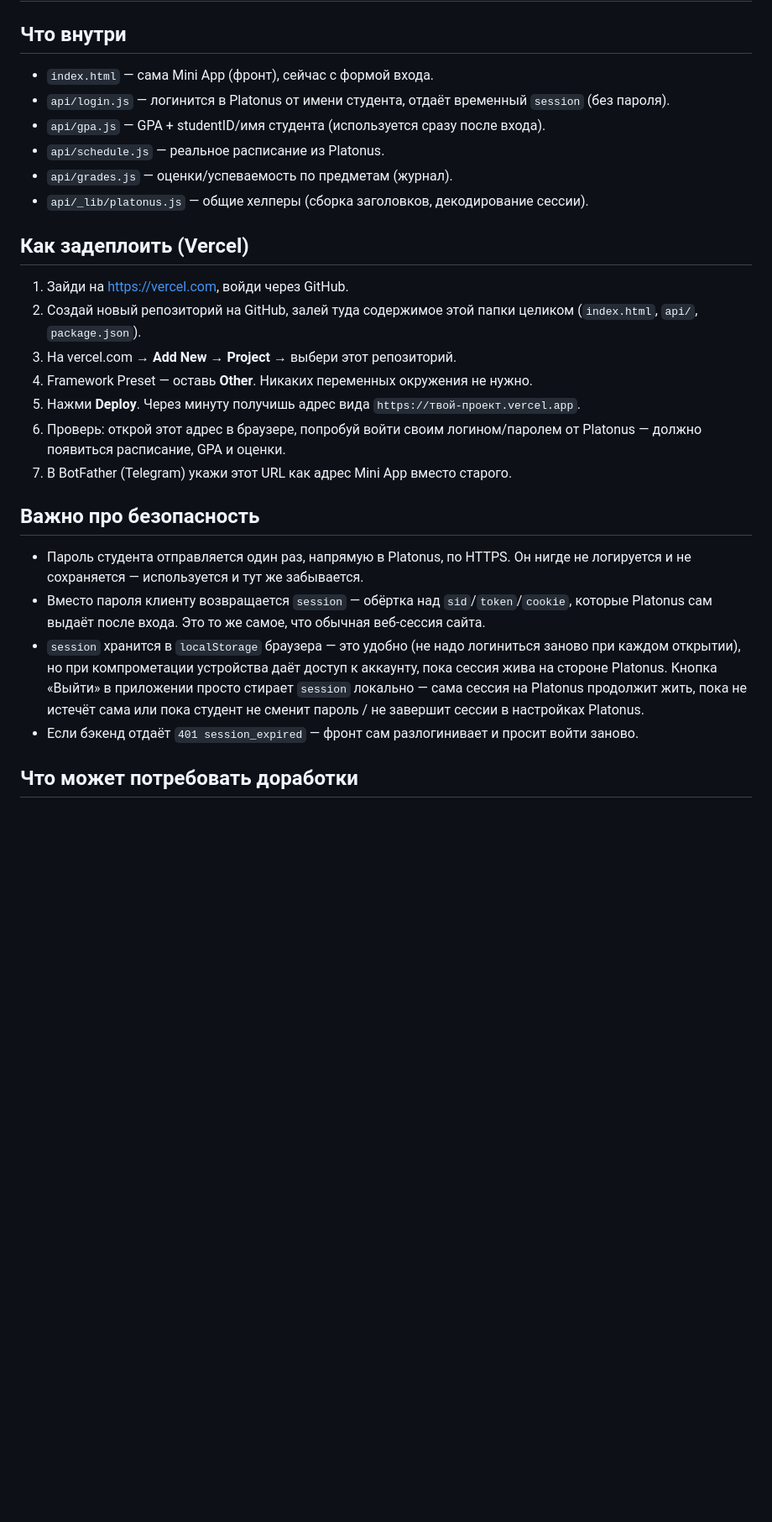
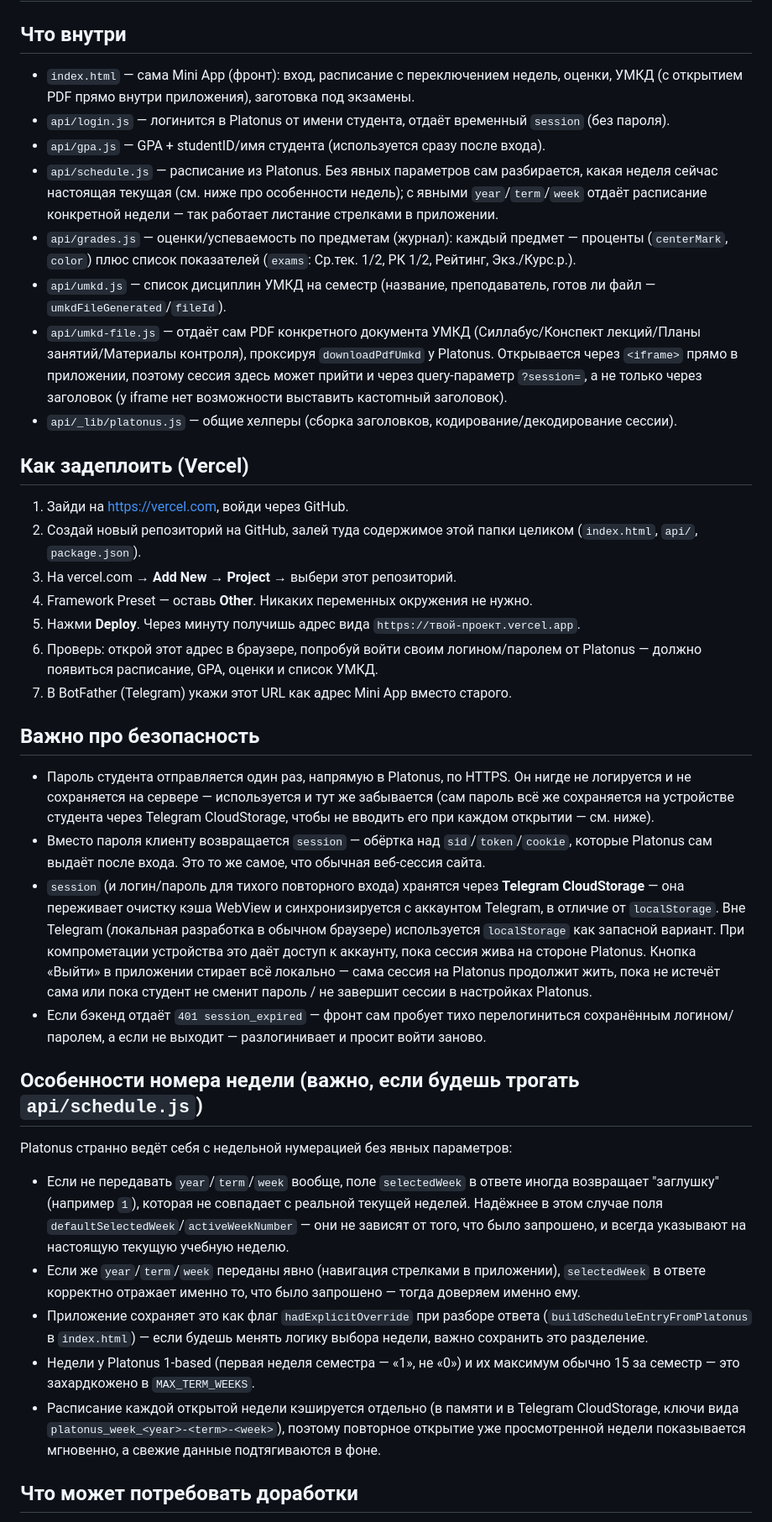
Before and after one commit to timelesseternal/univerapp, a Markdown page: README.md, the part around one of its changes. Shown at 84% size. Rendered like a GitHub page; blank space fills up the shorter version.

```diff
--- a/README.md
+++ b/README.md
@@ -1,12 +1,27 @@
 # Univer KSTU — вход через Platonus
 
 ## Что внутри
-- `index.html` — сама Mini App (фронт), сейчас с формой входа.
-- `api/login.js` — логинится в Platonus от имени студента, отдаёт временный `session` (без пароля).
+- `index.html` — сама Mini App (фронт): вход, расписание с переключением недель,
+  оценки, УМКД (с открытием PDF прямо внутри приложения), заготовка под экзамены.
+- `api/login.js` — логинится в Platonus от имени студента, отдаёт временный `session`
+  (без пароля).
 - `api/gpa.js` — GPA + studentID/имя студента (используется сразу после входа).
-- `api/schedule.js` — реальное расписание из Platonus.
-- `api/grades.js` — оценки/успеваемость по предметам (журнал).
-- `api/_lib/platonus.js` — общие хелперы (сборка заголовков, декодирование сессии).
+- `api/schedule.js` — расписание из Platonus. Без явных параметров сам разбирается,
+  какая неделя сейчас настоящая текущая (см. ниже про особенности недель);
+  с явными `year`/`term`/`week` отдаёт расписание конкретной недели — так работает
+  листание стрелками в приложении.
+- `api/grades.js` — оценки/успеваемость по предметам (журнал): каждый предмет —
+  проценты (`centerMark`, `color`) плюс список показателей (`exams`: Ср.тек. 1/2,
+  РК 1/2, Рейтинг, Экз./Курс.р.).
+- `api/umkd.js` — список дисциплин УМКД на семестр (название, преподаватель,
+  готов ли файл — `umkdFileGenerated`/`fileId`).
+- `api/umkd-file.js` — отдаёт сам PDF конкретного документа УМКД (Силлабус/Конспект
+  лекций/Планы занятий/Материалы контроля), проксируя `downloadPdfUmkd` у Platonus.
+  Открывается через `<iframe>` прямо в приложении, поэтому сессия здесь может
+  прийти и через query-параметр `?session=`, а не только через заголовок
+  (у iframe нет возможности выставить кастomный заголовок).
+- `api/_lib/platonus.js` — общие хелперы (сборка заголовков, кодирование/декодирование
+  сессии).
 
 ## Как задеплоить (Vercel)
 
@@ -18,21 +33,47 @@
 5. Нажми **Deploy**. Через минуту получишь адрес вида
    `https://твой-проект.vercel.app`.
 6. Проверь: открой этот адрес в браузере, попробуй войти своим логином/паролем от Platonus —
-   должно появиться расписание, GPA и оценки.
+   должно появиться расписание, GPA, оценки и список УМКД.
 7. В BotFather (Telegram) укажи этот URL как адрес Mini App вместо старого.
 
 ## Важно про безопасность
 
 - Пароль студента отправляется один раз, напрямую в Platonus, по HTTPS.
-  Он нигде не логируется и не сохраняется — используется и тут же забывается.
+  Он нигде не логируется и не сохраняется на сервере — используется и тут же забывается
+  (сам пароль всё же сохраняется на устройстве студента через Telegram CloudStorage,
+  чтобы не вводить его при каждом открытии — см. ниже).
 - Вместо пароля клиенту возвращается `session` — обёртка над `sid`/`token`/`cookie`,
   которые Platonus сам выдаёт после входа. Это то же самое, что обычная веб-сессия сайта.
-- `session` хранится в `localStorage` браузера — это удобно (не надо логиниться заново
-  при каждом открытии), но при компрометации устройства даёт доступ к аккаунту,
-  пока сессия жива на стороне Platonus. Кнопка «Выйти» в приложении просто стирает
-  `session` локально — сама сессия на Platonus продолжит жить, пока не истечёт сама
-  или пока студент не сменит пароль / не завершит сессии в настройках Platonus.
-- Если бэкенд отдаёт `401 session_expired` — фронт сам разлогинивает и просит войти заново.
+- `session` (и логин/пароль для тихого повторного входа) хранятся через
+  **Telegram CloudStorage** — она переживает очистку кэша WebView и синхронизируется
+  с аккаунтом Telegram, в отличие от `localStorage`. Вне Telegram (локальная разработка
+  в обычном браузере) используется `localStorage` как запасной вариант.
+  При компрометации устройства это даёт доступ к аккаунту, пока сессия жива на стороне
+  Platonus. Кнопка «Выйти» в приложении стирает всё локально — сама сессия на Platonus
+  продолжит жить, пока не истечёт сама или пока студент не сменит пароль / не завершит
+  сессии в настройках Platonus.
+- Если бэкенд отдаёт `401 session_expired` — фронт сам пробует тихо перелогиниться
+  сохранённым логином/паролем, а если не выходит — разлогинивает и просит войти заново.
+
+## Особенности номера недели (важно, если будешь трогать `api/schedule.js`)
+
+Platonus странно ведёт себя с недельной нумерацией без явных параметров:
+- Если не передавать `year`/`term`/`week` вообще, поле `selectedWeek` в ответе иногда
+  возвращает "заглушку" (например `1`), которая не совпадает с реальной текущей неделей.
+  Надёжнее в этом случае поля `defaultSelectedWeek`/`activeWeekNumber` — они не зависят
+  от того, что было запрошено, и всегда указывают на настоящую текущую учебную неделю.
+- Если же `year`/`term`/`week` переданы явно (навигация стрелками в приложении),
+  `selectedWeek` в ответе корректно отражает именно то, что было запрошено — тогда
+  доверяем именно ему.
+- Приложение сохраняет это как флаг `hadExplicitOverride` при разборе ответа
+  (`buildScheduleEntryFromPlatonus` в `index.html`) — если будешь менять логику
+  выбора недели, важно сохранить это разделение.
+- Недели у Platonus 1-based (первая неделя семестра — «1», не «0») и их максимум
+  обычно 15 за семестр — это захардкожено в `MAX_TERM_WEEKS`.
+- Расписание каждой открытой недели кэшируется отдельно (в памяти и в Telegram
+  CloudStorage, ключи вида `platonus_week_<year>-<term>-<week>`), поэтому повторное
+  открытие уже просмотренной недели показывается мгновенно, а свежие данные
+  подтягиваются в фоне.
 
 ## Что может потребовать доработки
 
```
Also changed, not shown: other parts of README.md (+10 -4 lines).
